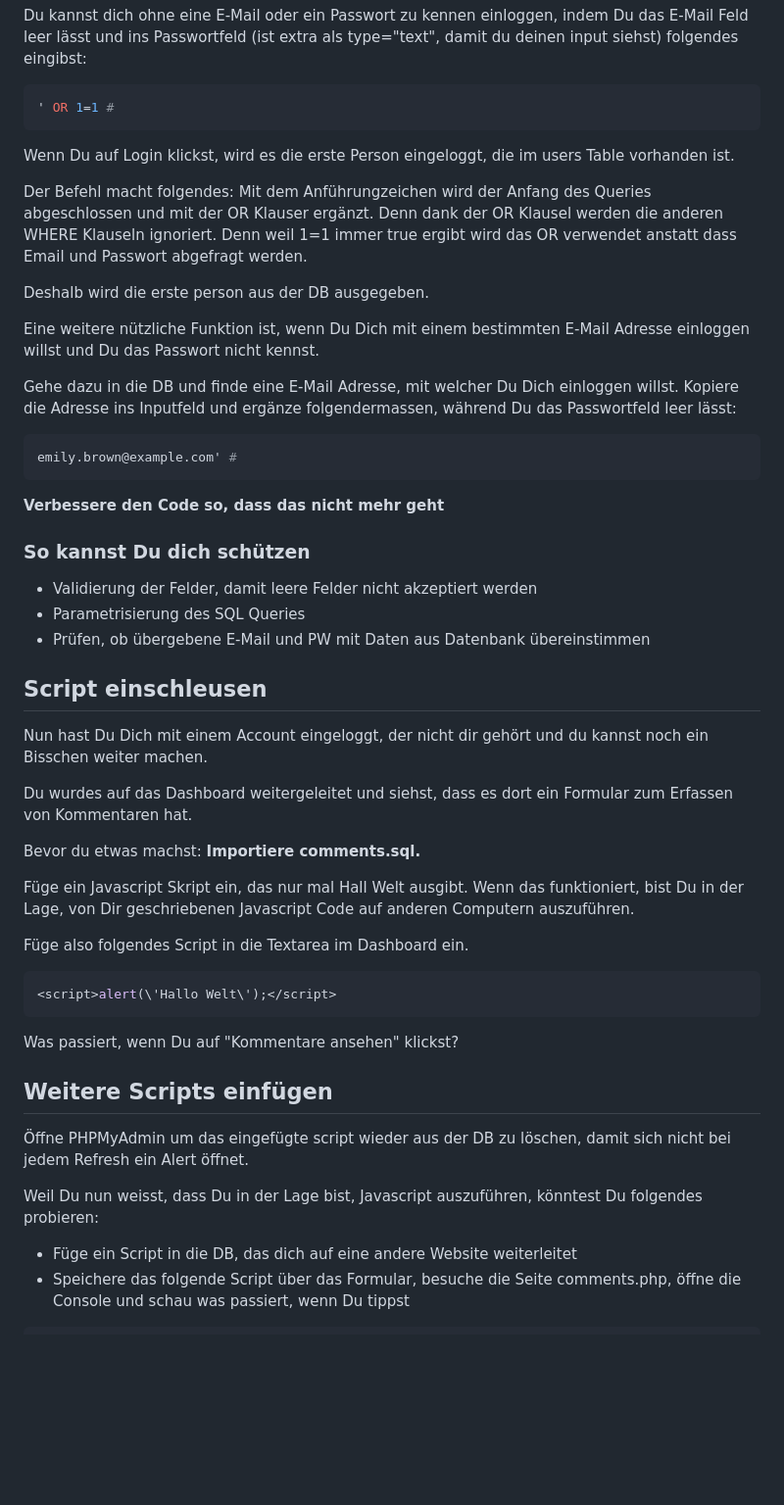
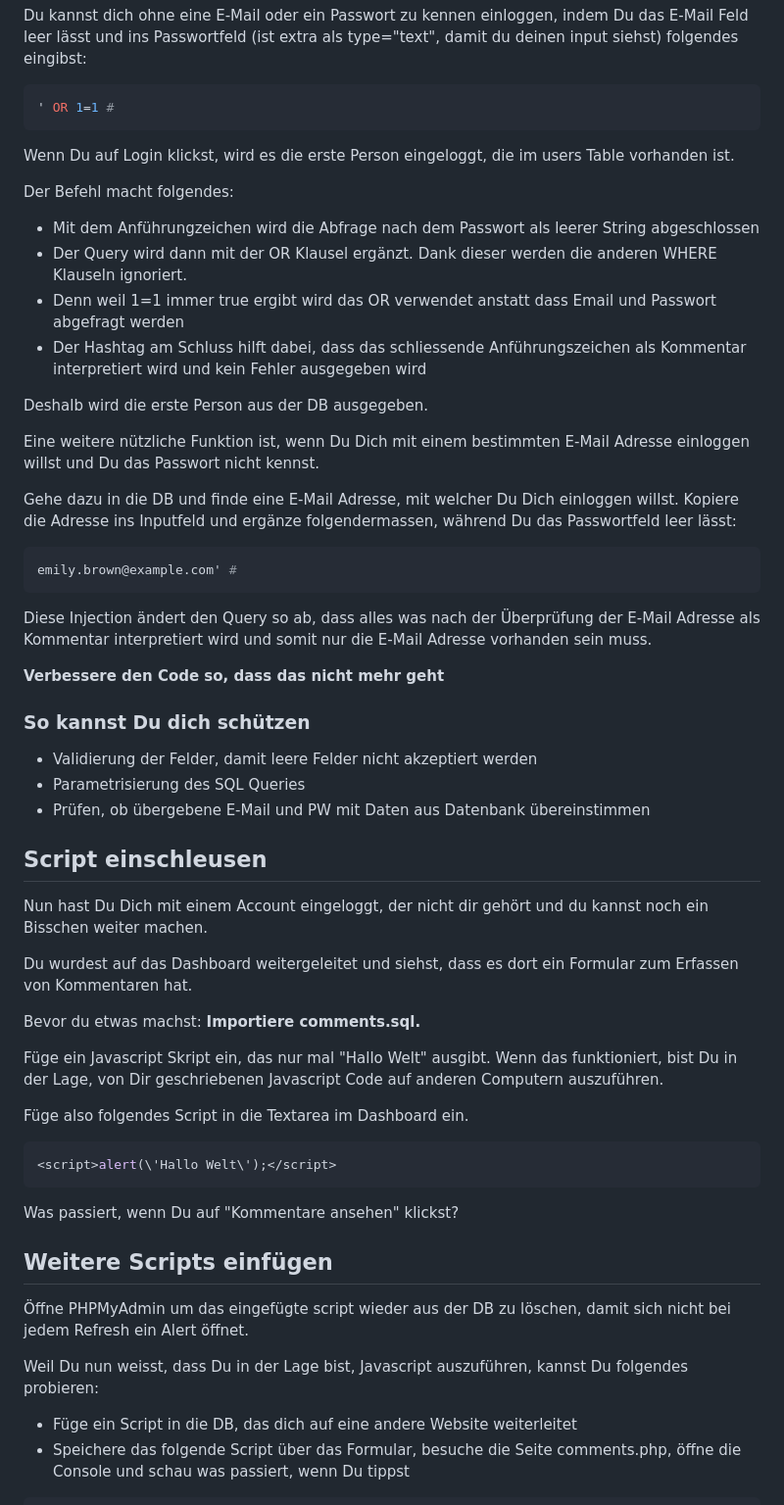
Before and after one commit to opportunity-zh/sql-injection, a Markdown page: README.md, the part around the change. Shown at 98% size. Rendered like a GitHub page; blank space fills up the shorter version.

````diff
--- a/README.md
+++ b/README.md
@@ -57,9 +57,14 @@ Du kannst dich ohne eine E-Mail oder ein Passwort zu kennen einloggen, indem Du
 
 Wenn Du auf Login klickst, wird es die erste Person eingeloggt, die im users Table vorhanden ist.
 
-Der Befehl macht folgendes: Mit dem Anführungzeichen wird der Anfang des Queries abgeschlossen und mit der OR Klauser ergänzt. Denn dank der OR Klausel werden die anderen WHERE Klauseln ignoriert. Denn weil 1=1 immer true ergibt wird das OR verwendet anstatt dass Email und Passwort abgefragt werden.
+Der Befehl macht folgendes:
 
-Deshalb wird die erste person aus der DB ausgegeben.
+- Mit dem Anführungzeichen wird die Abfrage nach dem Passwort als leerer String abgeschlossen
+- Der Query wird dann mit der OR Klausel ergänzt. Dank dieser werden die anderen WHERE Klauseln ignoriert.
+- Denn weil 1=1 immer true ergibt wird das OR verwendet anstatt dass Email und Passwort abgefragt werden
+- Der Hashtag am Schluss hilft dabei, dass das schliessende Anführungszeichen als Kommentar interpretiert wird und kein Fehler ausgegeben wird
+
+Deshalb wird die erste Person aus der DB ausgegeben.
 
 Eine weitere nützliche Funktion ist, wenn Du Dich mit einem bestimmten E-Mail Adresse einloggen willst und Du das Passwort nicht kennst.
 
@@ -68,6 +73,8 @@ Gehe dazu in die DB und finde eine E-Mail Adresse, mit welcher Du Dich einloggen
 ```bash
 emily.brown@example.com' #
 ```
+
+Diese Injection ändert den Query so ab, dass alles was nach der Überprüfung der E-Mail Adresse als Kommentar interpretiert wird und somit nur die E-Mail Adresse vorhanden sein muss.
 
 **Verbessere den Code so, dass das nicht mehr geht**
 
@@ -81,11 +88,11 @@ emily.brown@example.com' #
 
 Nun hast Du Dich mit einem Account eingeloggt, der nicht dir gehört und du kannst noch ein Bisschen weiter machen.
 
-Du wurdes auf das Dashboard weitergeleitet und siehst, dass es dort ein Formular zum Erfassen von Kommentaren hat.
+Du wurdest auf das Dashboard weitergeleitet und siehst, dass es dort ein Formular zum Erfassen von Kommentaren hat.
 
 Bevor du etwas machst: **Importiere comments.sql.**
 
-Füge ein Javascript Skript ein, das nur mal Hall Welt ausgibt. Wenn das funktioniert, bist Du in der Lage, von Dir geschriebenen Javascript Code auf anderen Computern auszuführen.
+Füge ein Javascript Skript ein, das nur mal "Hallo Welt" ausgibt. Wenn das funktioniert, bist Du in der Lage, von Dir geschriebenen Javascript Code auf anderen Computern auszuführen.
 
 Füge also folgendes Script in die Textarea im Dashboard ein.
 
@@ -99,7 +106,7 @@ Was passiert, wenn Du auf "Kommentare ansehen" klickst?
 
 Öffne PHPMyAdmin um das eingefügte script wieder aus der DB zu löschen, damit sich nicht bei jedem Refresh ein Alert öffnet.
 
-Weil Du nun weisst, dass Du in der Lage bist, Javascript auszuführen, könntest Du folgendes probieren:
+Weil Du nun weisst, dass Du in der Lage bist, Javascript auszuführen, kannst Du folgendes probieren:
 
 - Füge ein Script in die DB, das dich auf eine andere Website weiterleitet
 - Speichere das folgende Script über das Formular, besuche die Seite comments.php, öffne die Console und schau was passiert, wenn Du tippst
````
